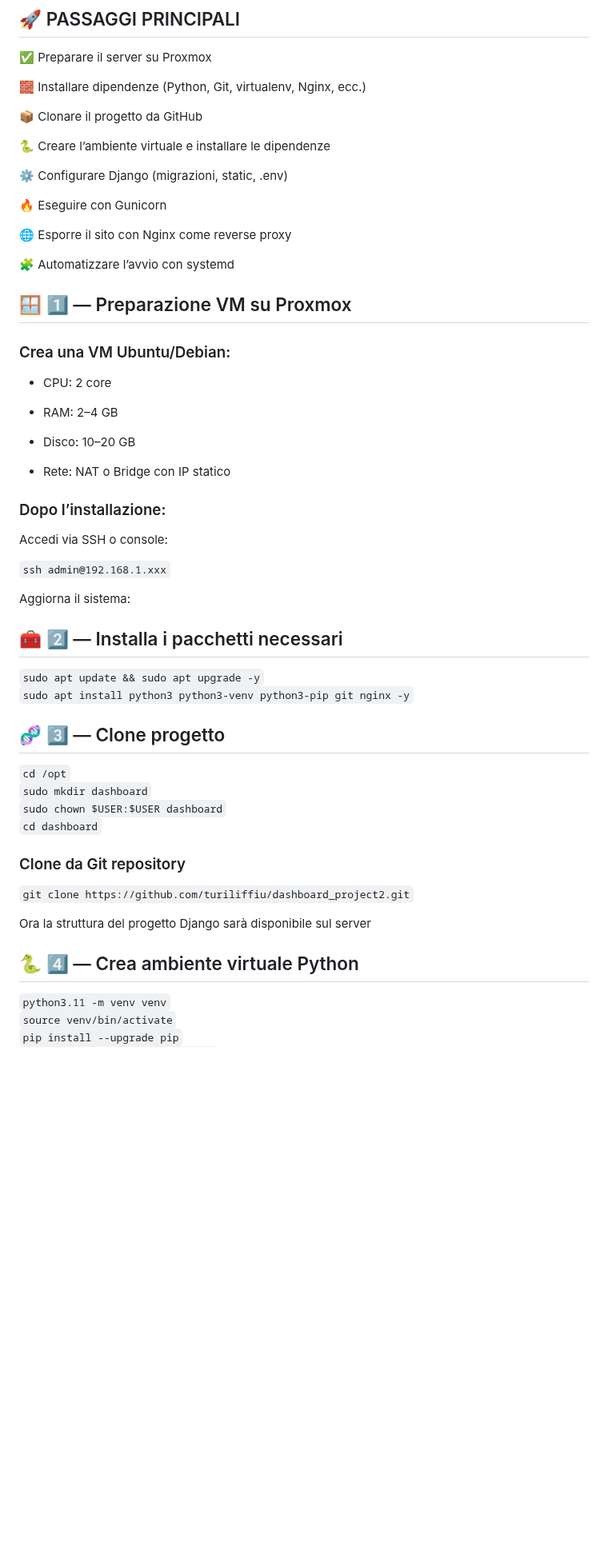
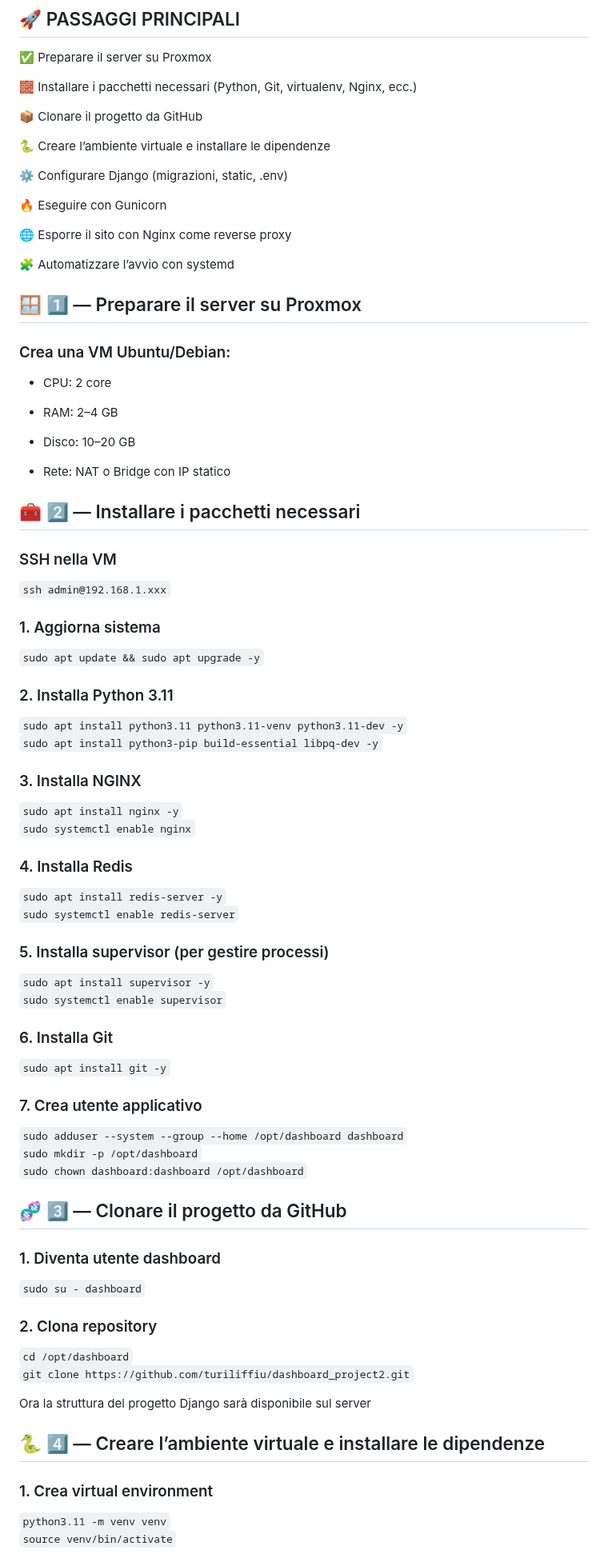
Before and after one commit to turiliffiu/dashboard_project2, a Markdown page: README.md, the part around one of its changes. Shown at 80% size. GitHub-like rendering; blank space fills up the shorter version.

```diff
--- a/README.md
+++ b/README.md
@@ -12,7 +12,7 @@ Dashboard è un'applicazione web che permette di conservare e riutilizzare delle
 
 ✅ Preparare il server su Proxmox
 
-🧱 Installare dipendenze (Python, Git, virtualenv, Nginx, ecc.)
+🧱 Installare i pacchetti necessari (Python, Git, virtualenv, Nginx, ecc.)
 
 📦 Clonare il progetto da GitHub
 
@@ -26,7 +26,7 @@ Dashboard è un'applicazione web che permette di conservare e riutilizzare delle
 
 🧩 Automatizzare l’avvio con systemd
 
-## 🪟 1️⃣ — Preparazione VM su Proxmox
+## 🪟 1️⃣ — Preparare il server su Proxmox
 ### Crea una VM Ubuntu/Debian:
 
 - CPU: 2 core
@@ -37,30 +37,48 @@ Dashboard è un'applicazione web che permette di conservare e riutilizzare delle
 
 - Rete: NAT o Bridge con IP statico
 
-### Dopo l’installazione:
+## 🧰 2️⃣ — Installare i pacchetti necessari
+### SSH nella VM
+`ssh admin@192.168.1.xxx` <br>
 
-Accedi via SSH o console:
+### 1. Aggiorna sistema
+`sudo apt update && sudo apt upgrade -y` <br>
 
-`ssh admin@192.168.1.xxx`
+### 2. Installa Python 3.11
+`sudo apt install python3.11 python3.11-venv python3.11-dev -y` <br>
+`sudo apt install python3-pip build-essential libpq-dev -y` <br>
 
-Aggiorna il sistema:
+### 3. Installa NGINX
+`sudo apt install nginx -y` <br>
+`sudo systemctl enable nginx` <br>
 
-## 🧰 2️⃣ — Installa i pacchetti necessari
-`sudo apt update && sudo apt upgrade -y` <br>
-`sudo apt install python3 python3-venv python3-pip git nginx -y` <br>
+### 4. Installa Redis
+`sudo apt install redis-server -y` <br>
+`sudo systemctl enable redis-server` <br>
 
-## 🧬 3️⃣ — Clone progetto
-`cd /opt` <br>
-`sudo mkdir dashboard` <br>
-`sudo chown $USER:$USER dashboard` <br>
-`cd dashboard` <br>
+### 5. Installa supervisor (per gestire processi)
+`sudo apt install supervisor -y` <br>
+`sudo systemctl enable supervisor` <br>
 
-### Clone da Git repository
+### 6. Installa Git
+`sudo apt install git -y` <br>
+
+### 7. Crea utente applicativo
+`sudo adduser --system --group --home /opt/dashboard dashboard` <br>
+`sudo mkdir -p /opt/dashboard` <br>
+`sudo chown dashboard:dashboard /opt/dashboard` <br>
+
+## 🧬 3️⃣ — Clonare il progetto da GitHub
+### 1. Diventa utente dashboard
+`sudo su - dashboard` <br>
+
+### 2. Clona repository
+`cd /opt/dashboard` <br>
 `git clone https://github.com/turiliffiu/dashboard_project2.git` <br>
 
 Ora la struttura del progetto Django sarà disponibile sul server
 
-
-## 🐍 4️⃣ — Crea ambiente virtuale Python
+## 🐍 4️⃣ — Creare l’ambiente virtuale e installare le dipendenze
+### 1. Crea virtual environment
 `python3.11 -m venv venv` <br>
 `source venv/bin/activate` <br>
```
Also changed, not shown: other parts of README.md (+2 -0 lines).
